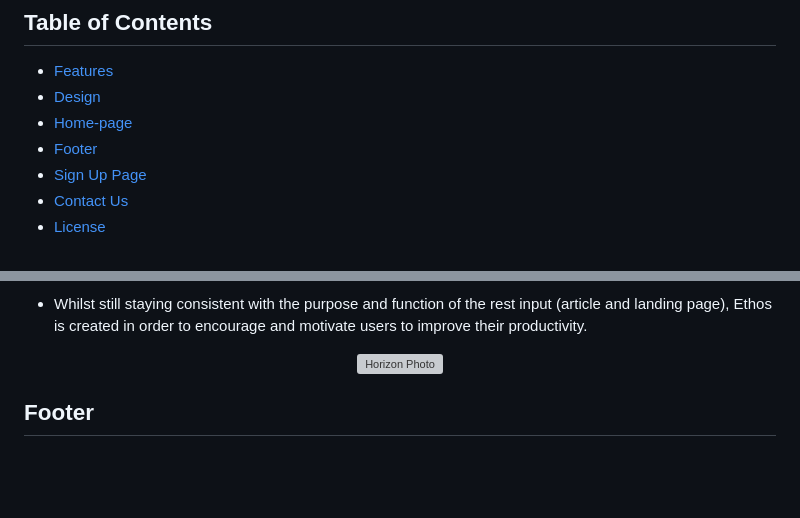
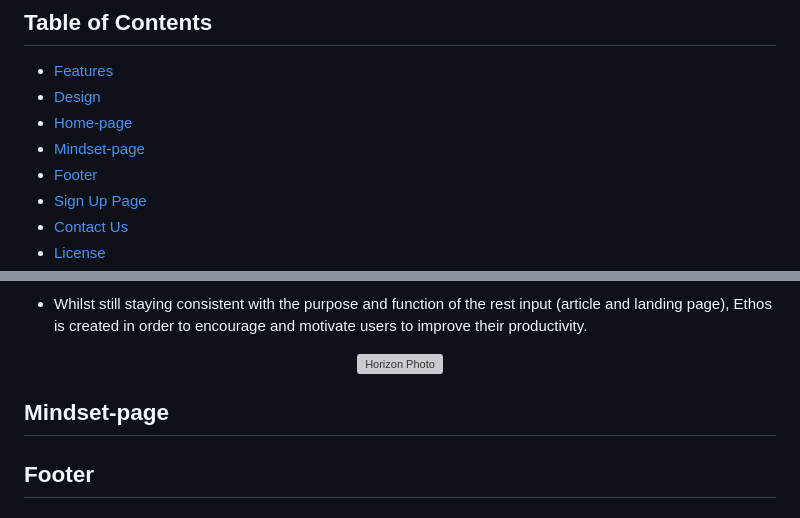
Before and after one commit to MaryanGelle/Productivity, a Markdown page: readme.md, 2 parts joined by grey strips. GitHub-like rendering; blank space fills up the shorter version; grey boxes are pictures that could not be loaded.

Commit message:
changes to README content

```diff
--- a/readme.md
+++ b/readme.md
@@ -13,6 +13,7 @@ We welcome you to your new go-to website that will help you take a step forward
 - [Features](#features)
 - [Design](#design)
 - [Home-page](#home-page)
+- [Mindset-page](#mindset-page)
 - [Footer](#footer)
 - [Sign Up Page](#sign-up)
 - [Contact Us](#contact-us)
@@ -148,6 +149,8 @@ The favicon is a simplified version of the logo target with an arrow also featur
 <div align="center">
     <img src="assets/readme-images/ethos.png" style="background-color: black" alt="Horizon Photo">
   </div>
+
+## Mindset-page
 
 ## Footer
 
```
Also changed, not shown: other parts of readme.md (+1 -1 lines), assets/readme-images/buttoninhero.jpg (added), assets/readme-images/join-today-button.png (deleted).
